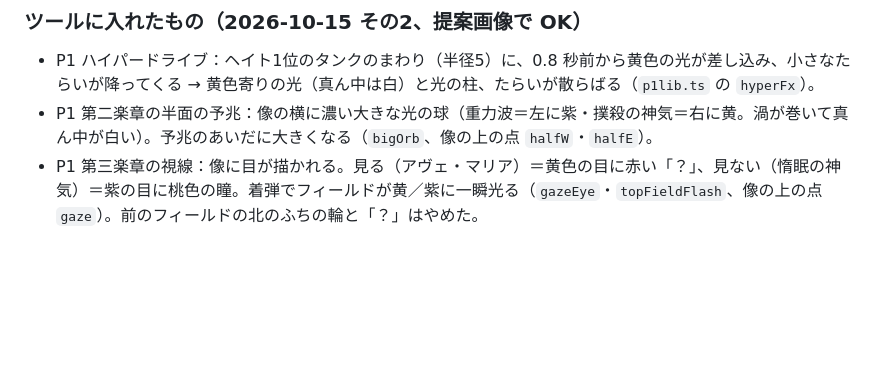
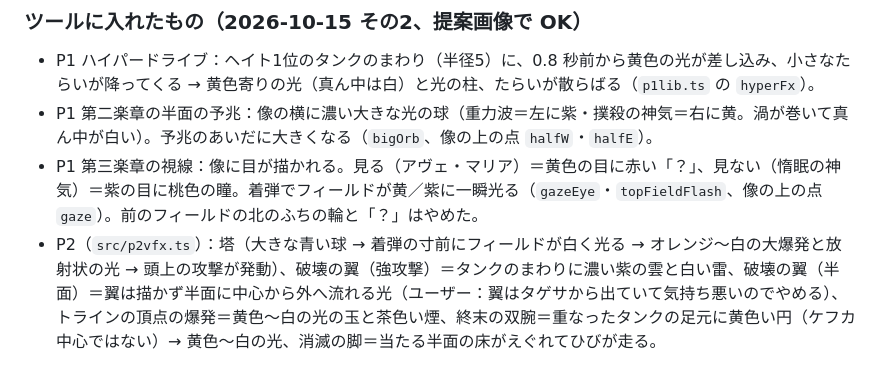
Before and after one commit to trishu486-droid/Exaflare, a Markdown page: docs/dmu/effects-p1p2.md, the part around the change. GitHub-like rendering; blank space fills up the shorter version.

Commit message:
資料：P2 のエフェクトを実機に合わせた内容を追記
Co-Authored-By: Claude Opus 5.5 <noreply@anthropic.com>
Claude-Session: https://claude.ai/code/session_01N2ekS5gAdSpTuKApgqk7eb

```diff
--- a/docs/dmu/effects-p1p2.md
+++ b/docs/dmu/effects-p1p2.md
@@ -138,3 +138,4 @@
 - P1 ハイパードライブ：ヘイト1位のタンクのまわり（半径5）に、0.8 秒前から黄色の光が差し込み、小さなたらいが降ってくる → 黄色寄りの光（真ん中は白）と光の柱、たらいが散らばる（`p1lib.ts` の `hyperFx`）。
 - P1 第二楽章の半面の予兆：像の横に濃い大きな光の球（重力波＝左に紫・撲殺の神気＝右に黄。渦が巻いて真ん中が白い）。予兆のあいだに大きくなる（`bigOrb`、像の上の点 `halfW`・`halfE`）。
 - P1 第三楽章の視線：像に目が描かれる。見る（アヴェ・マリア）＝黄色の目に赤い「？」、見ない（惰眠の神気）＝紫の目に桃色の瞳。着弾でフィールドが黄／紫に一瞬光る（`gazeEye`・`topFieldFlash`、像の上の点 `gaze`）。前のフィールドの北のふちの輪と「？」はやめた。
+- P2（`src/p2vfx.ts`）：塔（大きな青い球 → 着弾の寸前にフィールドが白く光る → オレンジ〜白の大爆発と放射状の光 → 頭上の攻撃が発動）、破壊の翼（強攻撃）＝タンクのまわりに濃い紫の雲と白い雷、破壊の翼（半面）＝翼は描かず半面に中心から外へ流れる光（ユーザー：翼はタゲサから出ていて気持ち悪いのでやめる）、トラインの頂点の爆発＝黄色〜白の光の玉と茶色い煙、終末の双腕＝重なったタンクの足元に黄色い円（ケフカ中心ではない）→ 黄色〜白の光、消滅の脚＝当たる半面の床がえぐれてひびが走る。
```
